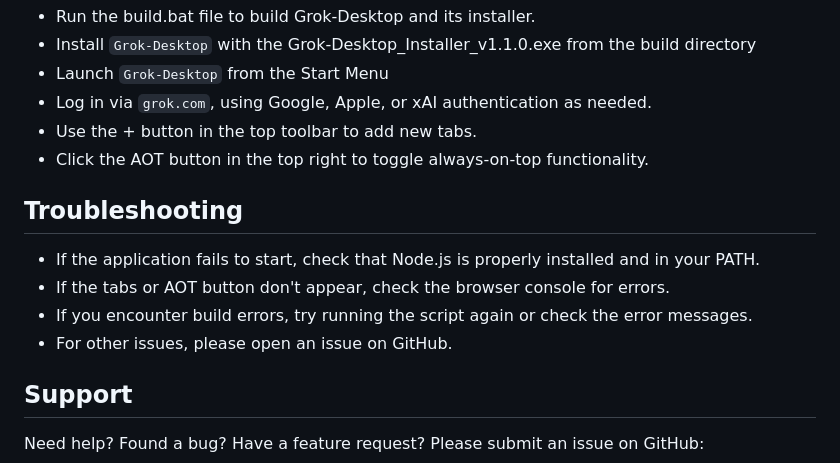
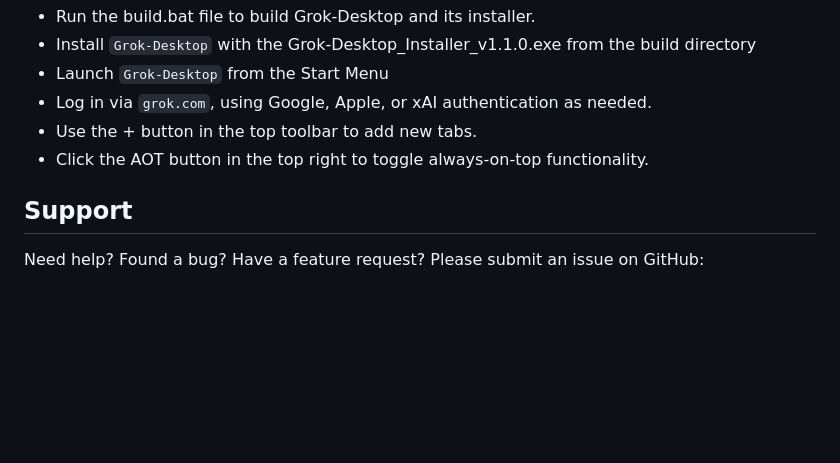
Before and after one commit to AnRkey/Grok-Desktop, a Markdown page: README.md, the part around the change. GitHub-like rendering; blank space fills up the shorter version.

Commit message:
README.md update
Updated README.md file with corrections.

```diff
--- a/README.md
+++ b/README.md
@@ -60,12 +60,6 @@ The build script will automatically:
 - Use the + button in the top toolbar to add new tabs.
 - Click the AOT button in the top right to toggle always-on-top functionality.
 
-## Troubleshooting
-- If the application fails to start, check that Node.js is properly installed and in your PATH.
-- If the tabs or AOT button don't appear, check the browser console for errors.
-- If you encounter build errors, try running the script again or check the error messages.
-- For other issues, please open an issue on GitHub.
-
 ## Support
 Need help? Found a bug? Have a feature request? Please submit an issue on GitHub:
 
```
